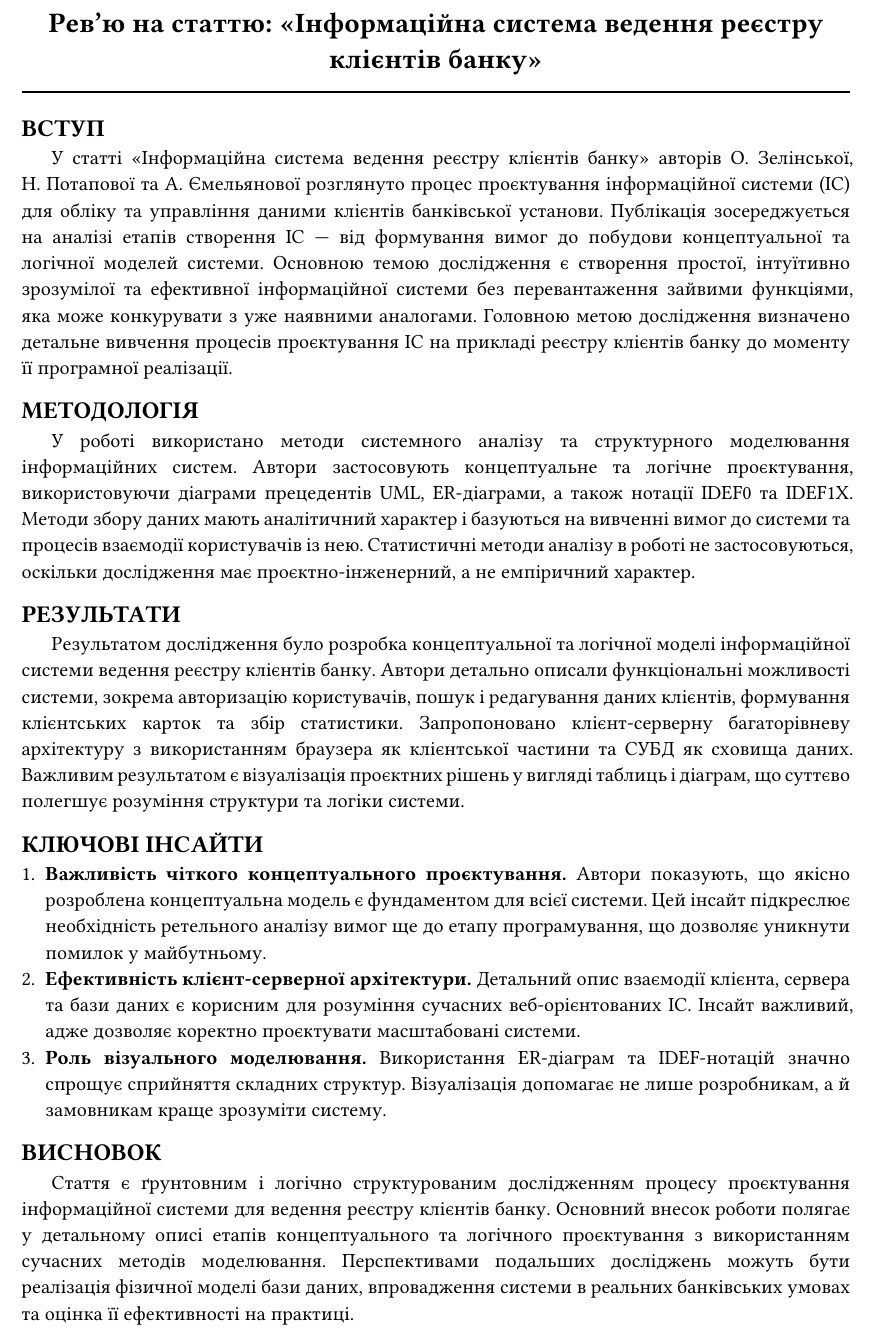
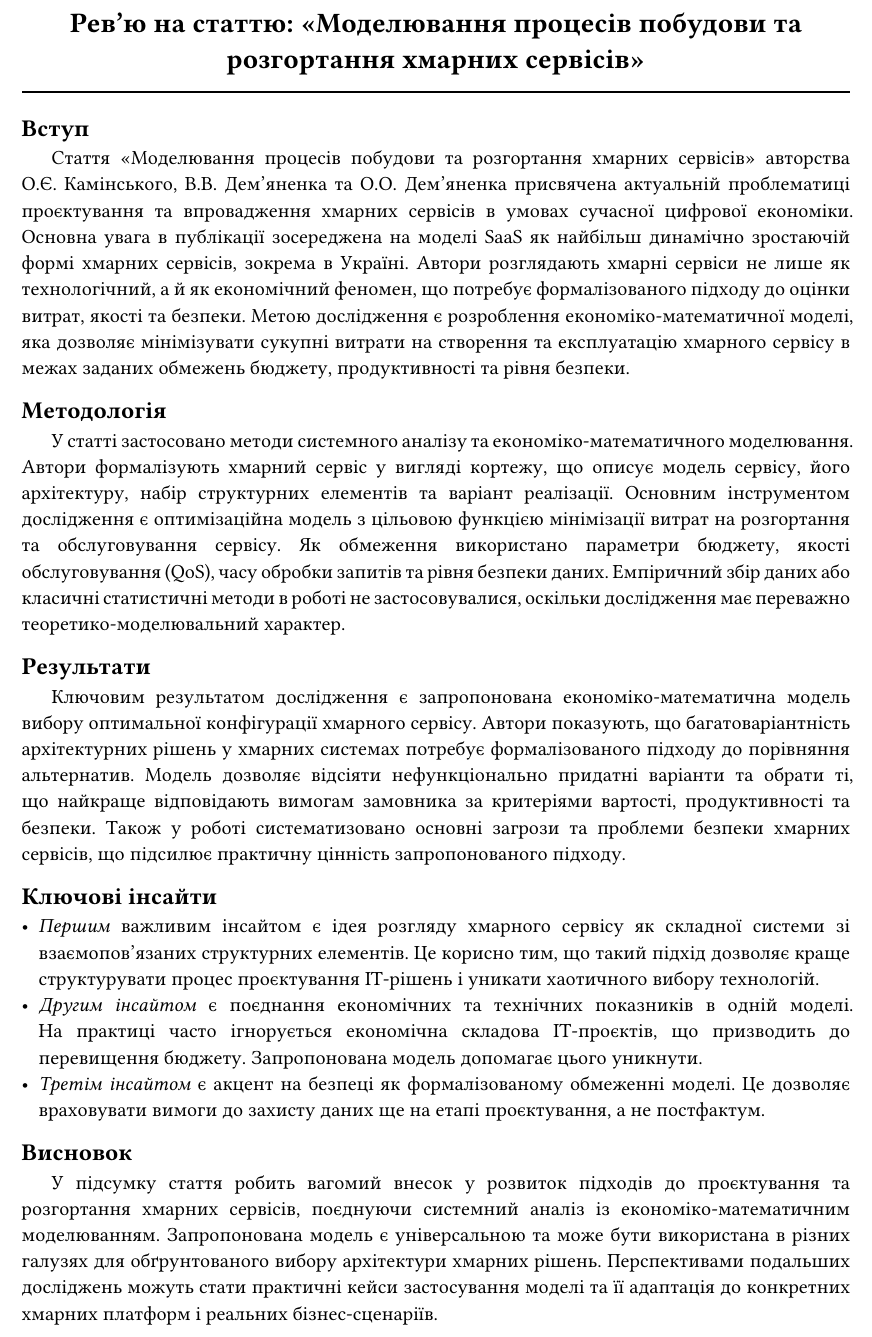
Before and after one commit to rubannn/md-to-pdf, a Typst document (out-typst/input.typ): part of the page, cut at the place of the change. Compiled offline with Typst 0.15; a missing font is replaced by an installed copy or a similar font.

Commit message:
add new review

```diff
--- a/out-typst/input.typ
+++ b/out-typst/input.typ
@@ -2,28 +2,28 @@
 #show: apply-style
 
 #set document(
-  title: "Рев’ю: Інформаційна система ведення реєстру клієнтів банку",
+  title: "Рев’ю: Моделювання процесів побудови та розгортання хмарних сервісів",
   author: "Mykola Ruban",
-  description: "Рев’ю: Інформаційна система ведення реєстру клієнтів банку",
+  description: "Рев’ю: Моделювання процесів побудови та розгортання хмарних сервісів",
   keywords: ("typst", "pdf", "review"),
 )
 
 
-= Рев’ю на статтю: *«Інформаційна система ведення реєстру клієнтів банку»*
+= Рев’ю на статтю: *«Моделювання процесів побудови та розгортання хмарних сервісів»*
 
-== ВСТУП
-У статті «Інформаційна система ведення реєстру клієнтів банку» авторів О.~Зелінської, Н.~Потапової та А.~Ємельянової розглянуто процес проєктування інформаційної системи (ІС) для обліку та управління даними клієнтів банківської установи. Публікація зосереджується на аналізі етапів створення ІС — від формування вимог до побудови концептуальної та логічної моделей системи. Основною темою дослідження є створення простої, інтуїтивно зрозумілої та ефективної інформаційної системи без перевантаження зайвими функціями, яка може конкурувати з уже наявними аналогами. Головною метою дослідження визначено детальне вивчення процесів проєктування ІС на прикладі реєстру клієнтів банку до моменту її програмної реалізації.
+== Вступ
+Стаття «Моделювання процесів побудови та розгортання хмарних сервісів» авторства О.Є.~Камінського, В.В.~Дем’яненка та О.О.~Дем’яненка присвячена актуальній проблематиці проєктування та впровадження хмарних сервісів в умовах сучасної цифрової економіки. Основна увага в публікації зосереджена на моделі SaaS як найбільш динамічно зростаючій формі хмарних сервісів, зокрема в Україні. Автори розглядають хмарні сервіси не лише як технологічний, а й як економічний феномен, що потребує формалізованого підходу до оцінки витрат, якості та безпеки. Метою дослідження є розроблення економіко-математичної моделі, яка дозволяє мінімізувати сукупні витрати на створення та експлуатацію хмарного сервісу в межах заданих обмежень бюджету, продуктивності та рівня безпеки.
 
-== МЕТОДОЛОГІЯ
-У роботі використано методи системного аналізу та структурного моделювання інформаційних систем. Автори застосовують концептуальне та логічне проєктування, використовуючи діаграми прецедентів UML, ER-діаграми, а також нотації IDEF0 та IDEF1X. Методи збору даних мають аналітичний характер і базуються на вивченні вимог до системи та процесів взаємодії користувачів із нею. Статистичні методи аналізу в роботі не застосовуються, оскільки дослідження має проєктно-інженерний, а не емпіричний характер.
+== Методологія
+У статті застосовано методи системного аналізу та економіко-математичного моделювання. Автори формалізують хмарний сервіс у вигляді кортежу, що описує модель сервісу, його архітектуру, набір структурних елементів та варіант реалізації. Основним інструментом дослідження є оптимізаційна модель з цільовою функцією мінімізації витрат на розгортання та обслуговування сервісу. Як обмеження використано параметри бюджету, якості обслуговування (QoS), часу обробки запитів та рівня безпеки даних. Емпіричний збір даних або класичні статистичні методи в роботі не застосовувалися, оскільки дослідження має переважно теоретико-моделювальний характер.
 
-== РЕЗУЛЬТАТИ
-Результатом дослідження було розробка концептуальної та логічної моделі інформаційної системи ведення реєстру клієнтів банку. Автори детально описали функціональні можливості системи, зокрема авторизацію користувачів, пошук і редагування даних клієнтів, формування клієнтських карток та збір статистики. Запропоновано клієнт-серверну багаторівневу архітектуру з використанням браузера як клієнтської частини та СУБД як сховища даних. Важливим результатом є візуалізація проєктних рішень у вигляді таблиць і діаграм, що суттєво полегшує розуміння структури та логіки системи.
+== Результати
+Ключовим результатом дослідження є запропонована економіко-математична модель вибору оптимальної конфігурації хмарного сервісу. Автори показують, що багатоваріантність архітектурних рішень у хмарних системах потребує формалізованого підходу до порівняння альтернатив. Модель дозволяє відсіяти нефункціонально придатні варіанти та обрати ті, що найкраще відповідають вимогам замовника за критеріями вартості, продуктивності та безпеки. Також у роботі систематизовано основні загрози та проблеми безпеки хмарних сервісів, що підсилює практичну цінність запропонованого підходу.
 
-== КЛЮЧОВІ ІНСАЙТИ
-1. *Важливість чіткого концептуального проєктування.* Автори показують, що якісно розроблена концептуальна модель є фундаментом для всієї системи. Цей інсайт підкреслює необхідність ретельного аналізу вимог ще до етапу програмування, що дозволяє уникнути помилок у майбутньому.
-2. *Ефективність клієнт-серверної архітектури.* Детальний опис взаємодії клієнта, сервера та бази даних є корисним для розуміння сучасних веб-орієнтованих ІС. Інсайт важливий, адже дозволяє коректно проєктувати масштабовані системи.
-3. *Роль візуального моделювання.* Використання ER-діаграм та IDEF-нотацій значно спрощує сприйняття складних структур. Візуалізація допомагає не лише розробникам, а й замовникам краще зрозуміти систему.
+== Ключові інсайти
+- _Першим_ важливим інсайтом є ідея розгляду хмарного сервісу як складної системи зі взаємопов’язаних структурних елементів. Це корисно тим, що такий підхід дозволяє краще структурувати процес проєктування ІТ-рішень і уникати хаотичного вибору технологій.
+- _Другим інсайтом_ є поєднання економічних та технічних показників в одній моделі. На практиці часто ігнорується економічна складова ІТ-проєктів, що призводить до перевищення бюджету. Запропонована модель допомагає цього уникнути.
+- _Третім інсайтом_ є акцент на безпеці як формалізованому обмеженні моделі. Це дозволяє враховувати вимоги до захисту даних ще на етапі проєктування, а не постфактум.
 
-== ВИСНОВОК
-Стаття є ґрунтовним і логічно структурованим дослідженням процесу проєктування інформаційної системи для ведення реєстру клієнтів банку. Основний внесок роботи полягає у детальному описі етапів концептуального та логічного проєктування з використанням сучасних методів моделювання. Перспективами подальших досліджень можуть бути реалізація фізичної моделі бази даних, впровадження системи в реальних банківських умовах та оцінка її ефективності на практиці.
+== Висновок
+У підсумку стаття робить вагомий внесок у розвиток підходів до проєктування та розгортання хмарних сервісів, поєднуючи системний аналіз із економіко-математичним моделюванням. Запропонована модель є універсальною та може бути використана в різних галузях для обґрунтованого вибору архітектури хмарних рішень. Перспективами подальших досліджень можуть стати практичні кейси застосування моделі та її адаптація до конкретних хмарних платформ і реальних бізнес-сценаріїв.
```
Also changed, not shown: in/input-03.md (added, +18 -0 lines), in/input.md (+8 -8 lines), 1 other file.
